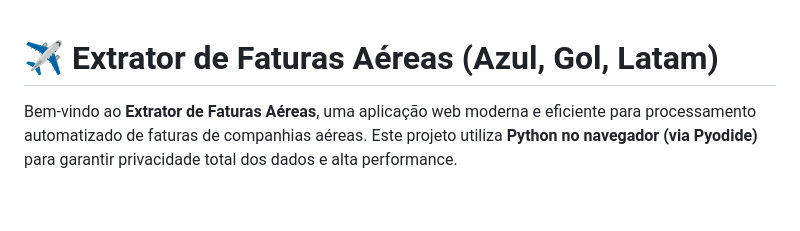
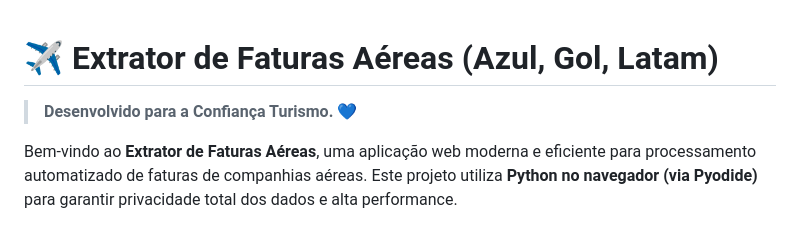
Before and after one commit to karenalice/Extrator-de-faturas-cias-aereas-, a Markdown page: README.md, the part around the change. GitHub-like rendering; blank space fills up the shorter version.

Commit message:
Update README with project attribution
Added a note about the project being developed for Confiança Turismo.

```diff
--- a/README.md
+++ b/README.md
@@ -1,4 +1,6 @@
 # ✈️ Extrator de Faturas Aéreas (Azul, Gol, Latam)
+
+> **Desenvolvido para a Confiança Turismo.** 💙
 
 Bem-vindo ao **Extrator de Faturas Aéreas**, uma aplicação web moderna e eficiente para processamento automatizado de faturas de companhias aéreas. Este projeto utiliza **Python no navegador (via Pyodide)** para garantir privacidade total dos dados e alta performance.
 
```
